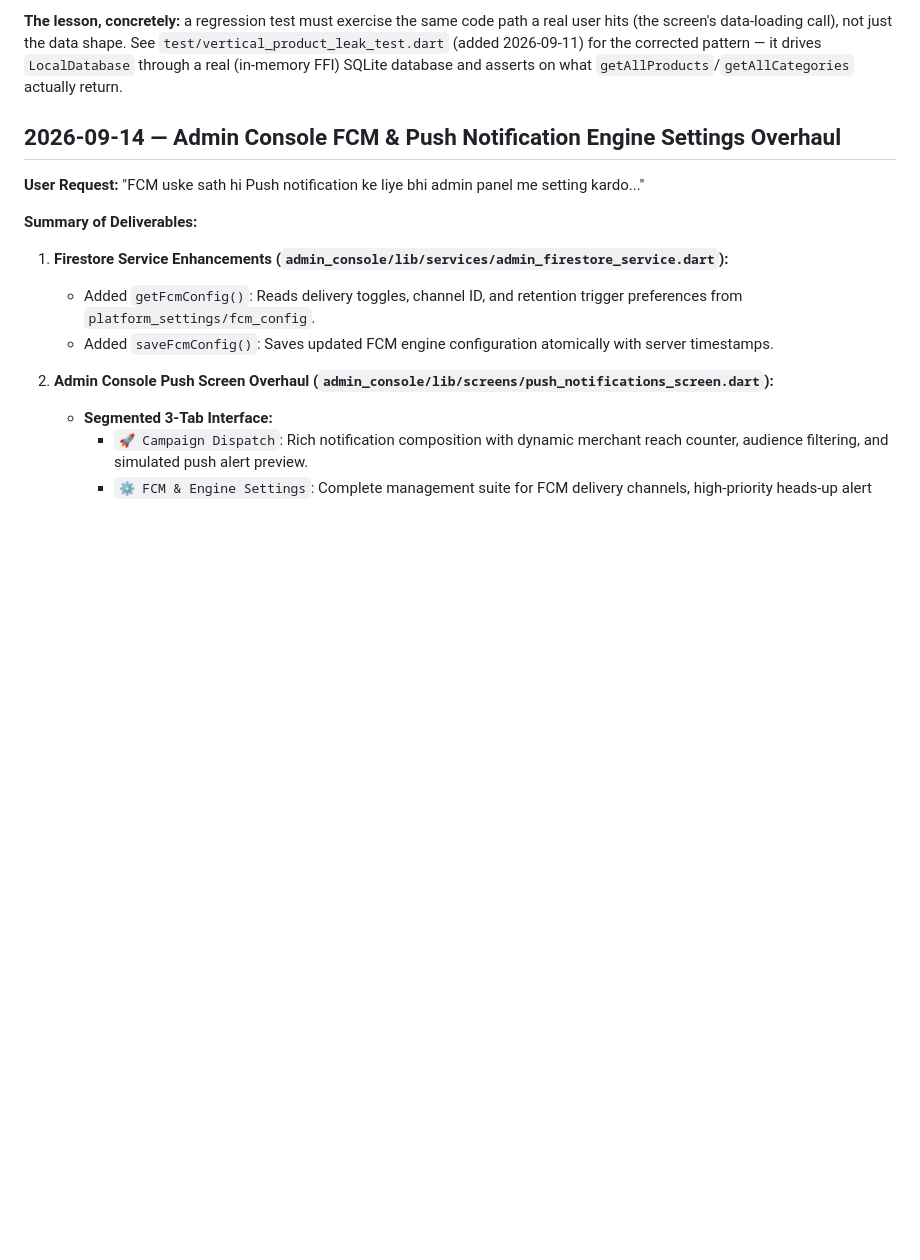
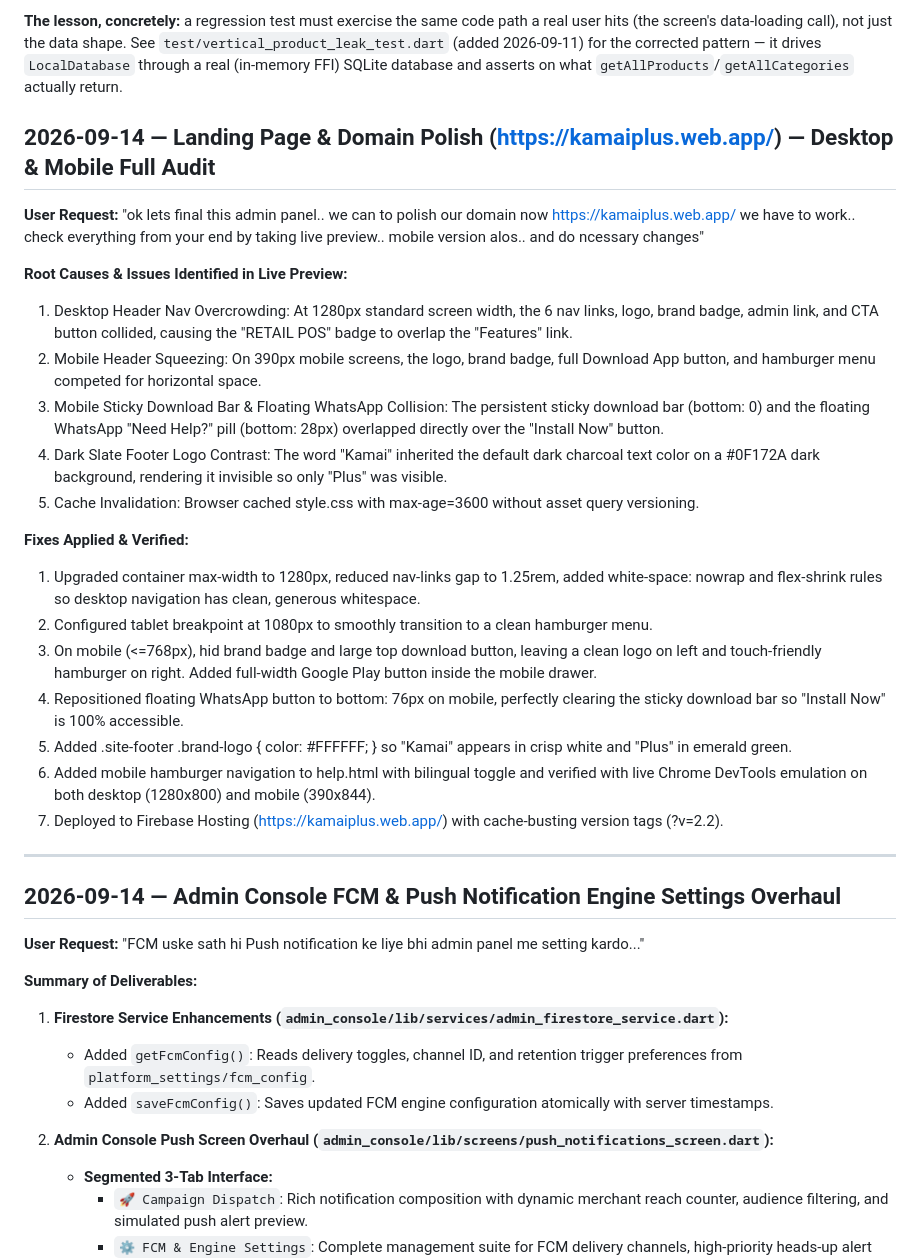
Before and after one commit to sayrahul/KamaiPlus, a Markdown page: DEVELOPMENT_LOG.md, the part around the change. GitHub-like rendering; blank space fills up the shorter version.

Commit message:
docs: record landing page polish and responsive fixes in dev log

```diff
--- a/DEVELOPMENT_LOG.md
+++ b/DEVELOPMENT_LOG.md
@@ -44,6 +44,29 @@ hits (the screen's data-loading call), not just the data shape. See
 `test/vertical_product_leak_test.dart` (added 2026‑09‑11) for the corrected pattern — it
 drives `LocalDatabase` through a real (in-memory FFI) SQLite database and asserts on what
 `getAllProducts`/`getAllCategories` actually return.
+
+## 2026-09-14 — Landing Page & Domain Polish (https://kamaiplus.web.app/) — Desktop & Mobile Full Audit
+
+**User Request:**
+"ok lets final this admin panel.. we can to polish our domain now https://kamaiplus.web.app/ we have to work.. check everything from your end by taking live preview.. mobile version alos.. and do ncessary changes"
+
+**Root Causes & Issues Identified in Live Preview:**
+1. Desktop Header Nav Overcrowding: At 1280px standard screen width, the 6 nav links, logo, brand badge, admin link, and CTA button collided, causing the "RETAIL POS" badge to overlap the "Features" link.
+2. Mobile Header Squeezing: On 390px mobile screens, the logo, brand badge, full Download App button, and hamburger menu competed for horizontal space.
+3. Mobile Sticky Download Bar & Floating WhatsApp Collision: The persistent sticky download bar (bottom: 0) and the floating WhatsApp "Need Help?" pill (bottom: 28px) overlapped directly over the "Install Now" button.
+4. Dark Slate Footer Logo Contrast: The word "Kamai" inherited the default dark charcoal text color on a #0F172A dark background, rendering it invisible so only "Plus" was visible.
+5. Cache Invalidation: Browser cached style.css with max-age=3600 without asset query versioning.
+
+**Fixes Applied & Verified:**
+1. Upgraded container max-width to 1280px, reduced nav-links gap to 1.25rem, added white-space: nowrap and flex-shrink rules so desktop navigation has clean, generous whitespace.
+2. Configured tablet breakpoint at 1080px to smoothly transition to a clean hamburger menu.
+3. On mobile (<=768px), hid brand badge and large top download button, leaving a clean logo on left and touch-friendly hamburger on right. Added full-width Google Play button inside the mobile drawer.
+4. Repositioned floating WhatsApp button to bottom: 76px on mobile, perfectly clearing the sticky download bar so "Install Now" is 100% accessible.
+5. Added .site-footer .brand-logo { color: #FFFFFF; } so "Kamai" appears in crisp white and "Plus" in emerald green.
+6. Added mobile hamburger navigation to help.html with bilingual toggle and verified with live Chrome DevTools emulation on both desktop (1280x800) and mobile (390x844).
+7. Deployed to Firebase Hosting (https://kamaiplus.web.app/) with cache-busting version tags (?v=2.2).
+
+---
 
 ## 2026-09-14 — Admin Console FCM & Push Notification Engine Settings Overhaul
 
```
